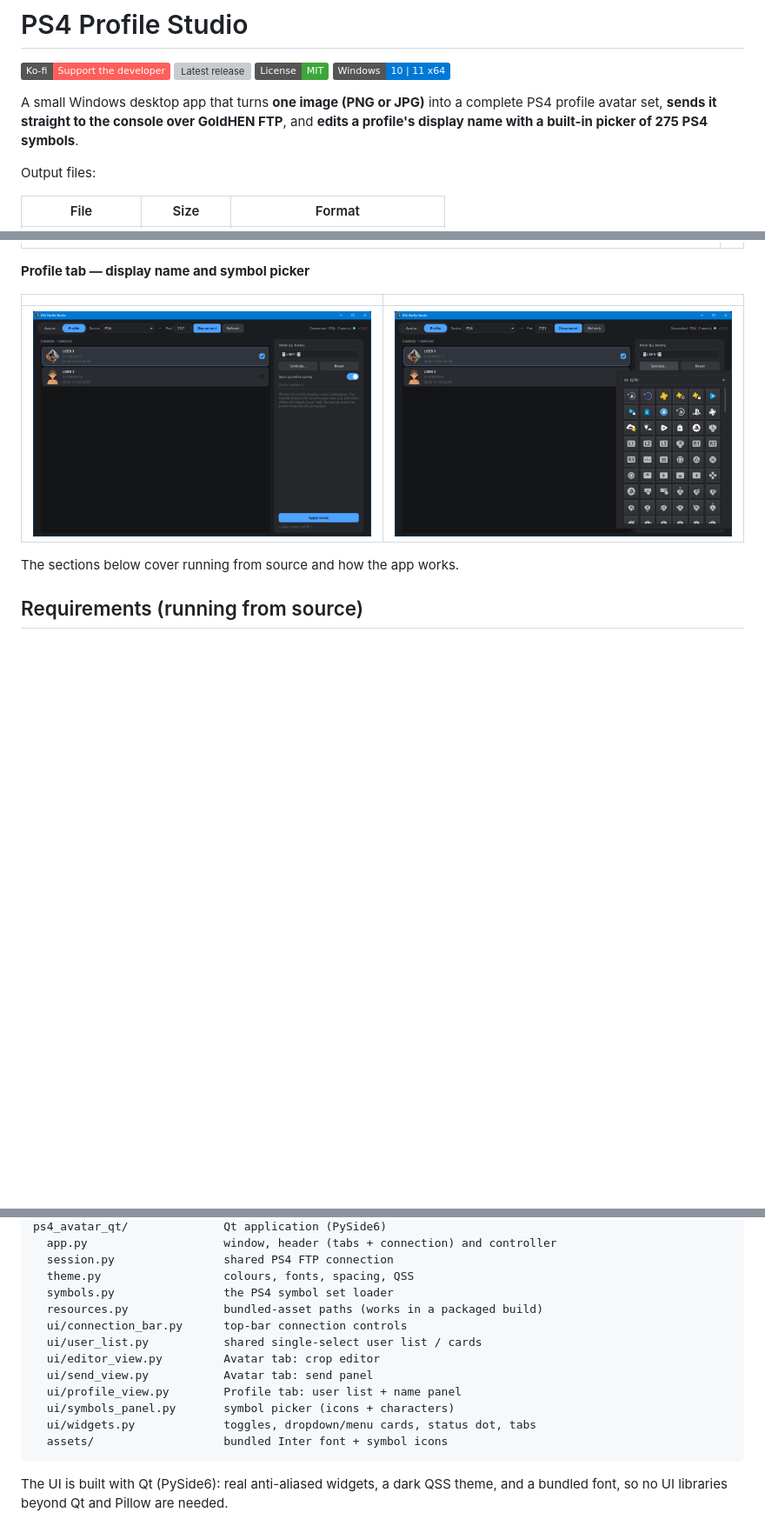
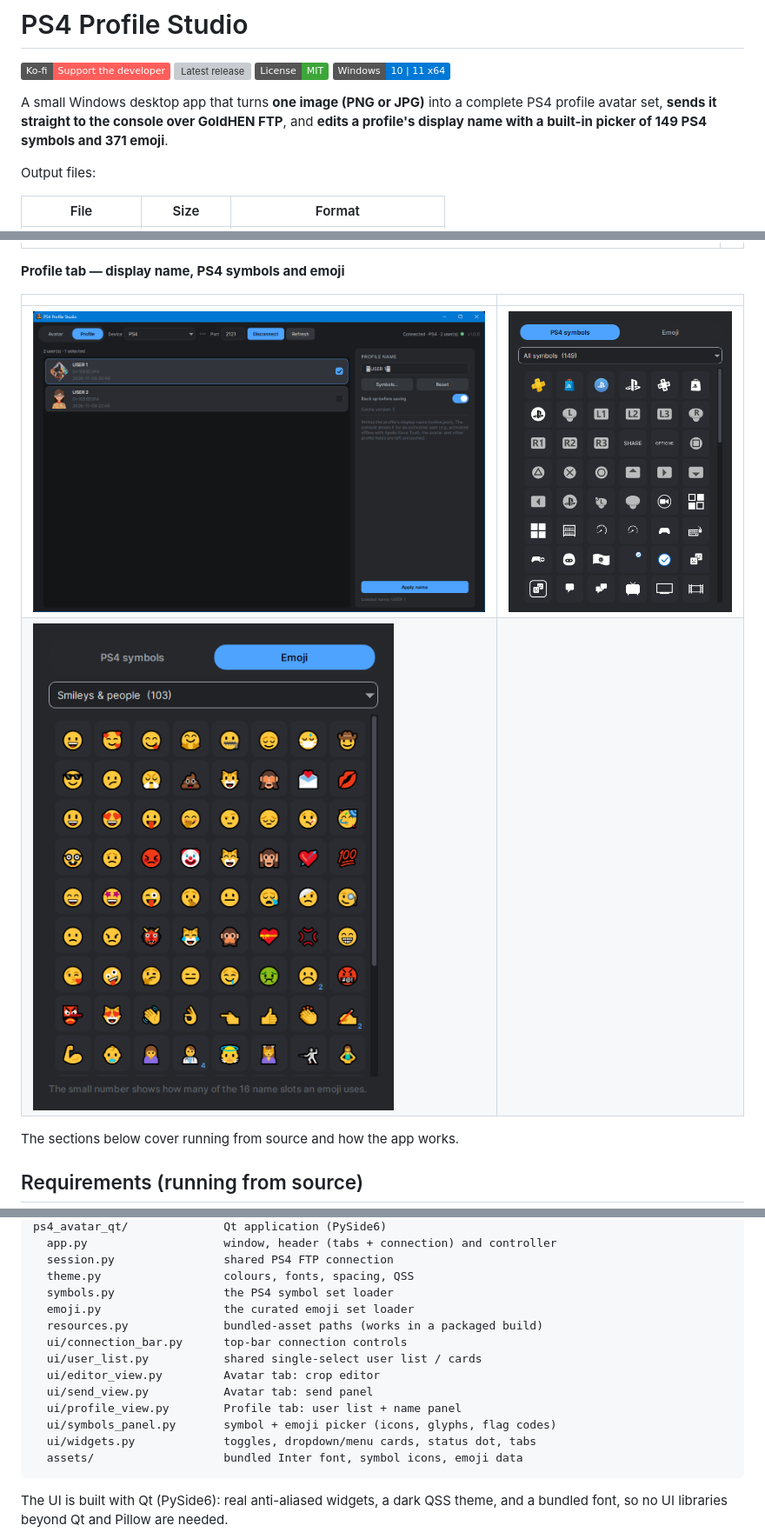
Before and after one commit to omarfx83/ps4-profile-studio, a Markdown page: README.md, 3 parts joined by grey strips. Shown at 87% size. Drawn GitHub-style; pictures changed too: screenshots/emoji.png (added), screenshots/symbols.png; badges without logos; blank space fills up the shorter version; grey boxes are pictures that could not be loaded.

````diff
--- a/README.md
+++ b/README.md
@@ -7,7 +7,8 @@
 
 A small Windows desktop app that turns **one image (PNG or JPG)** into a complete
 PS4 profile avatar set, **sends it straight to the console over GoldHEN FTP**, and
-**edits a profile's display name with a built-in picker of 275 PS4 symbols**.
+**edits a profile's display name with a built-in picker of 149 PS4 symbols and
+371 emoji**.
 
 Output files:
 
@@ -57,11 +59,12 @@ Everything lives in the extracted folder, so deleting it uninstalls the app.
 |---|---|
 | ![Send avatar panel](screenshots/send.png) | |
 
-**Profile tab — display name and symbol picker**
+**Profile tab — display name, PS4 symbols and emoji**
 
 | | |
 |---|---|
 | ![Profile name panel](screenshots/profile.png) | ![Symbol picker](screenshots/symbols.png) |
+| ![Emoji picker](screenshots/emoji.png) | |
 
 The sections below cover running from source and how the app works.
 
@@ -333,15 +359,16 @@ ps4_avatar_qt/              Qt application (PySide6)
   session.py                shared PS4 FTP connection
   theme.py                  colours, fonts, spacing, QSS
   symbols.py                the PS4 symbol set loader
+  emoji.py                  the curated emoji set loader
   resources.py              bundled-asset paths (works in a packaged build)
   ui/connection_bar.py      top-bar connection controls
   ui/user_list.py           shared single-select user list / cards
   ui/editor_view.py         Avatar tab: crop editor
   ui/send_view.py           Avatar tab: send panel
   ui/profile_view.py        Profile tab: user list + name panel
-  ui/symbols_panel.py       symbol picker (icons + characters)
+  ui/symbols_panel.py       symbol + emoji picker (icons, glyphs, flag codes)
   ui/widgets.py             toggles, dropdown/menu cards, status dot, tabs
-  assets/                   bundled Inter font + symbol icons
+  assets/                   bundled Inter font, symbol icons, emoji data
 ```
 
 The UI is built with Qt (PySide6): real anti-aliased widgets, a dark QSS
````
Also changed, not shown: other parts of README.md (+33 -9 lines), CHANGELOG.md (+39 -0 lines), packaging/RELEASE-NOTES.md (+4 -2 lines), 14 other files.
